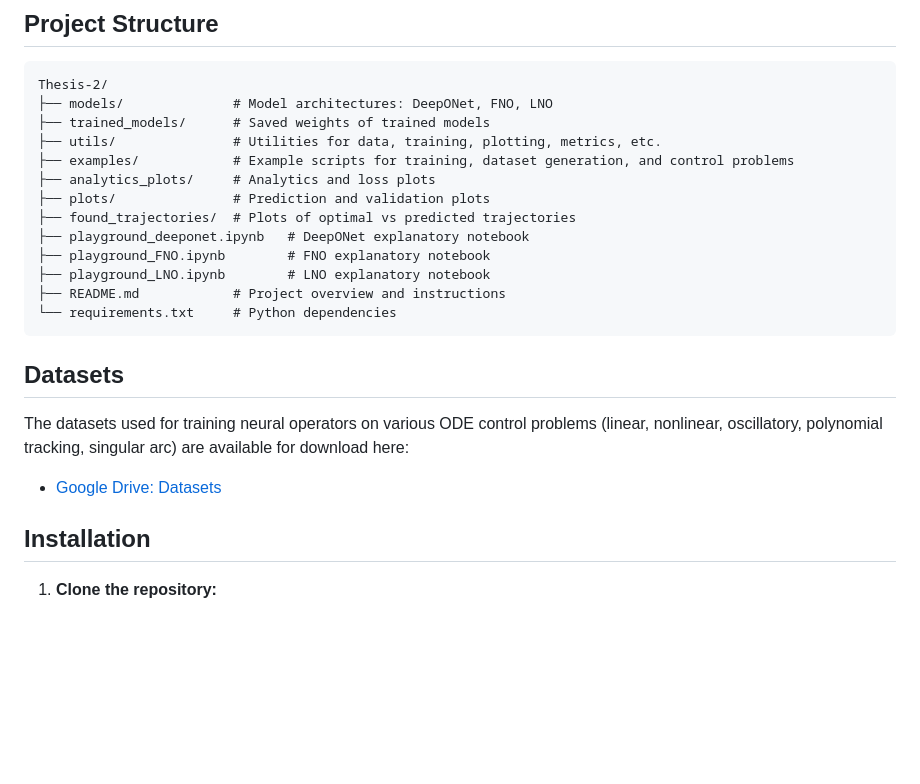
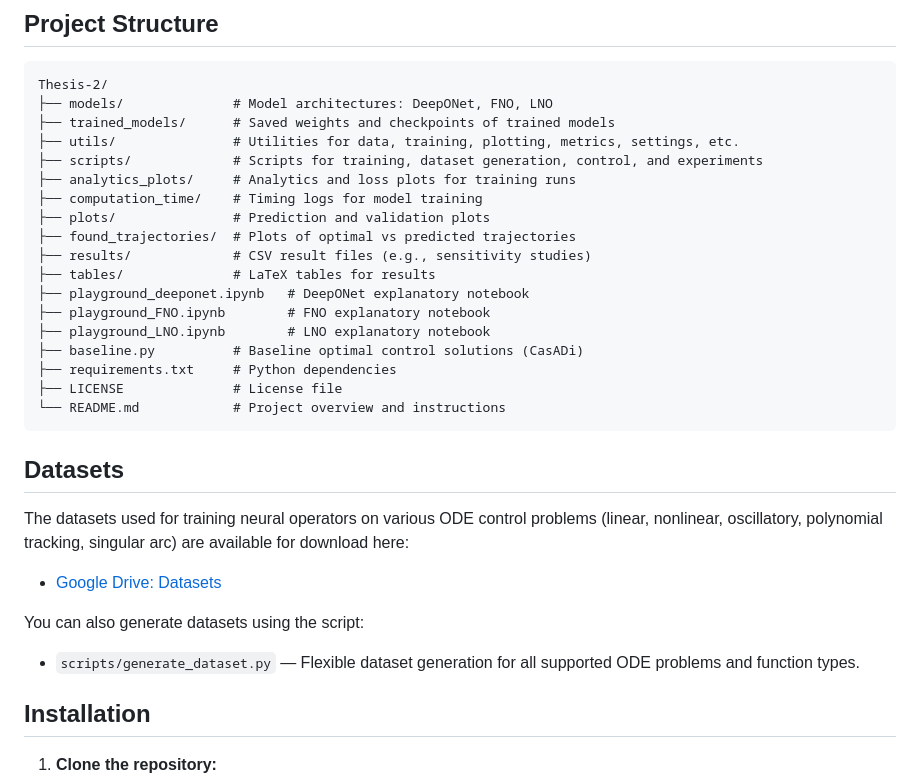
Before and after one commit to kankeinai/Thesis, a Markdown page: README.MD, the part around the change printed below. Drawn GitHub-style; blank space fills up the shorter version.

````diff
--- a/README.MD
+++ b/README.MD
@@ -7,17 +7,22 @@ This repository is part of a thesis project exploring how different neural opera
 ```
 Thesis-2/
 ├── models/              # Model architectures: DeepONet, FNO, LNO
-├── trained_models/      # Saved weights of trained models
-├── utils/               # Utilities for data, training, plotting, metrics, etc.
-├── examples/            # Example scripts for training, dataset generation, and control problems
-├── analytics_plots/     # Analytics and loss plots
+├── trained_models/      # Saved weights and checkpoints of trained models
+├── utils/               # Utilities for data, training, plotting, metrics, settings, etc.
+├── scripts/             # Scripts for training, dataset generation, control, and experiments
+├── analytics_plots/     # Analytics and loss plots for training runs
+├── computation_time/    # Timing logs for model training
 ├── plots/               # Prediction and validation plots
 ├── found_trajectories/  # Plots of optimal vs predicted trajectories
+├── results/             # CSV result files (e.g., sensitivity studies)
+├── tables/              # LaTeX tables for results
 ├── playground_deeponet.ipynb   # DeepONet explanatory notebook
 ├── playground_FNO.ipynb        # FNO explanatory notebook
 ├── playground_LNO.ipynb        # LNO explanatory notebook
-├── README.md            # Project overview and instructions
-└── requirements.txt     # Python dependencies
+├── baseline.py          # Baseline optimal control solutions (CasADi)
+├── requirements.txt     # Python dependencies
+├── LICENSE              # License file
+└── README.md            # Project overview and instructions
 ```
 
 ## Datasets
@@ -25,6 +30,9 @@ Thesis-2/
 The datasets used for training neural operators on various ODE control problems (linear, nonlinear, oscillatory, polynomial tracking, singular arc) are available for download here:
 
 - [Google Drive: Datasets](https://drive.google.com/drive/folders/1vEzBSFHIj2BYLJh-PqvZWgMwNrMM0MLO?usp=sharing)
+
+You can also generate datasets using the script:
+- `scripts/generate_dataset.py` — Flexible dataset generation for all supported ODE problems and function types.
 
 ## Installation
 
````
Also changed, not shown: other parts of README.MD (+30 -5 lines).
